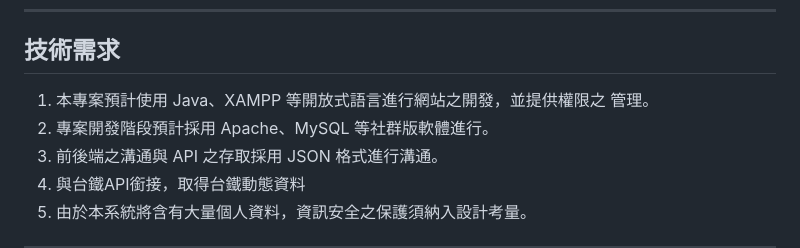
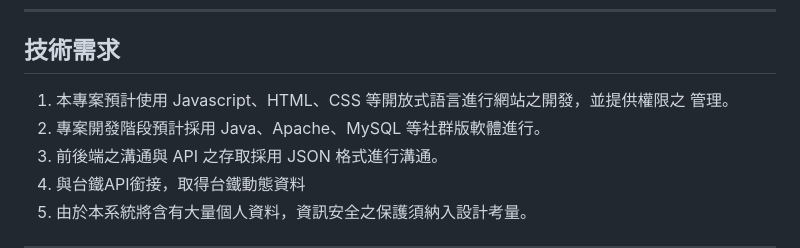
Before and after one commit to EJBubble/SA_project, a Markdown page: README.md, the part around the change. Drawn GitHub-style.

```diff
--- a/README.md
+++ b/README.md
@@ -26,9 +26,9 @@
 ---
 
 ## 技術需求
-1. 本專案預計使用 Java、XAMPP 等開放式語言進行網站之開發，並提供權限之
+1. 本專案預計使用 Javascript、HTML、CSS 等開放式語言進行網站之開發，並提供權限之
 管理。
-2. 專案開發階段預計採用 Apache、MySQL 等社群版軟體進行。
+2. 專案開發階段預計採用 Java、Apache、MySQL 等社群版軟體進行。
 3. 前後端之溝通與 API 之存取採用 JSON 格式進行溝通。
 4. 與台鐵API銜接，取得台鐵動態資料
 5. 由於本系統將含有大量個人資料，資訊安全之保護須納入設計考量。
```
